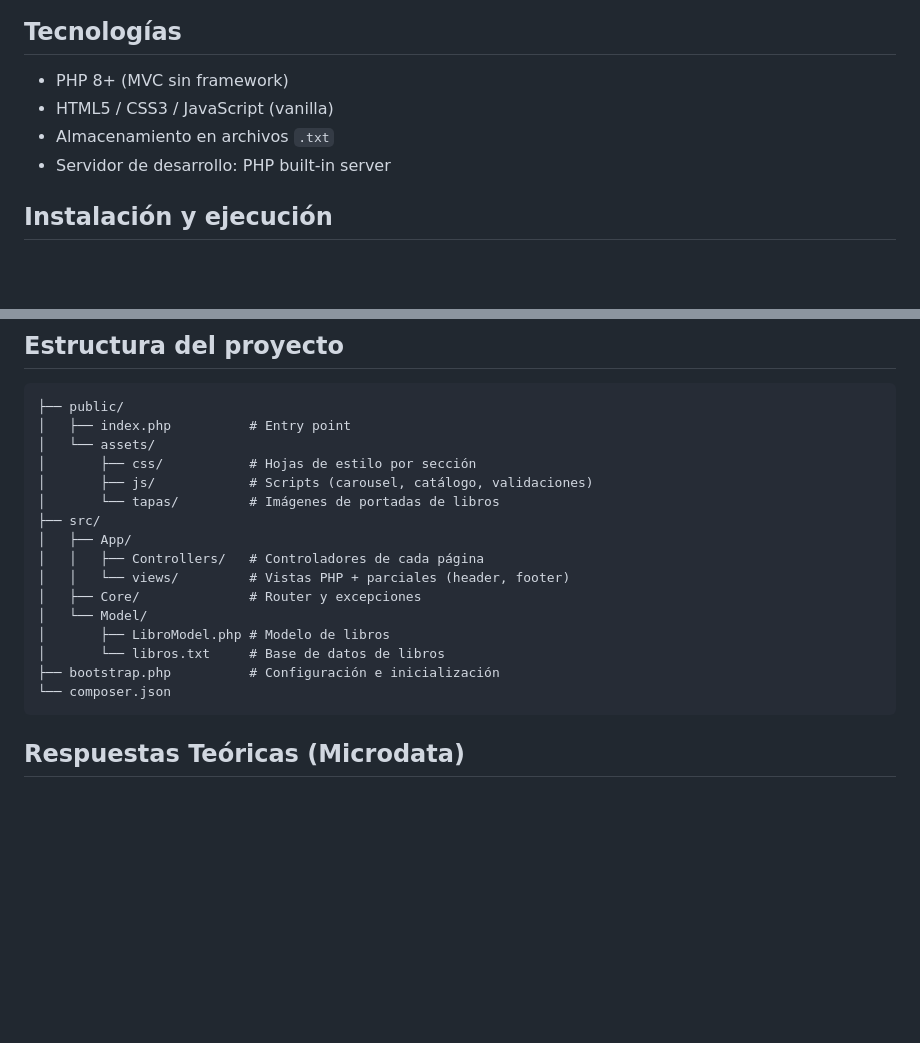
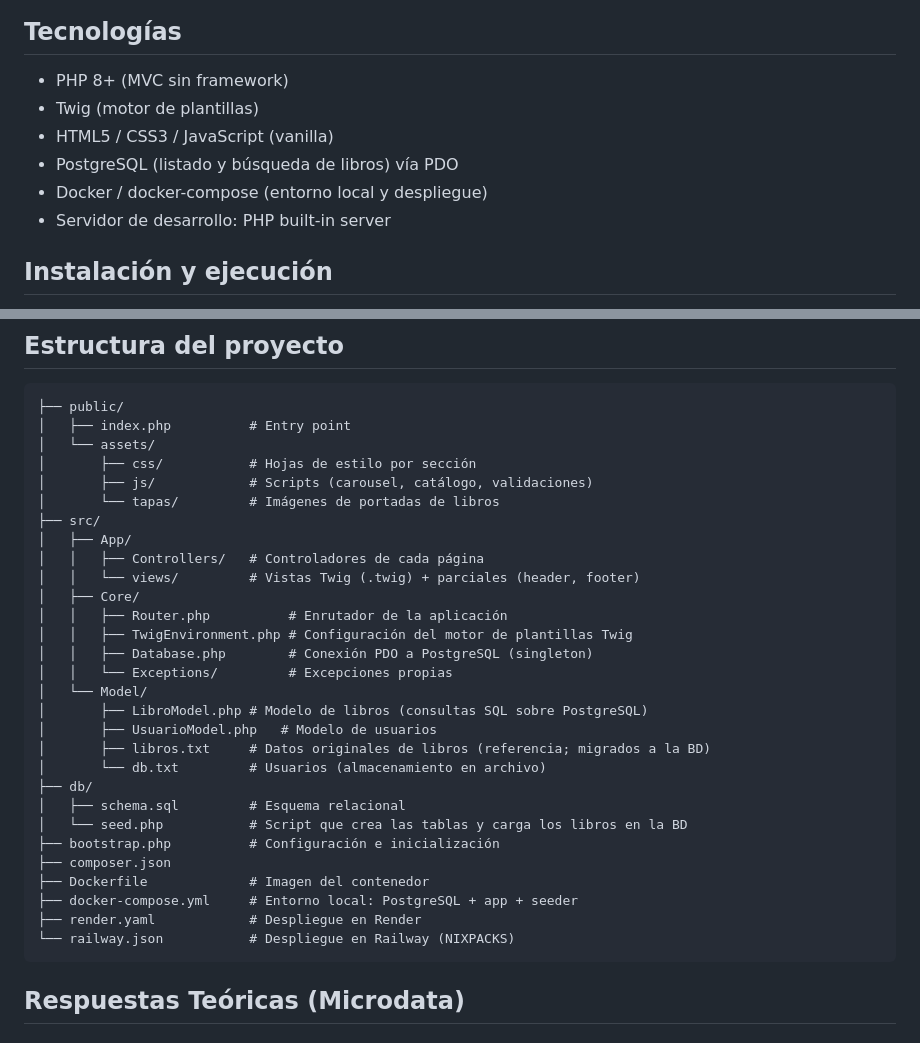
Before and after one commit to UlisesCasal/TP-Libreria-PAW-2026-Grupo3, a Markdown page: README.md, 2 parts joined by grey strips. GitHub-like rendering; blank space fills up the shorter version.

````diff
--- a/README.md
+++ b/README.md
@@ -24,8 +24,10 @@ Aplicación web de una librería online desarrollada en PHP con arquitectura MVC
 ## Tecnologías
 
 - PHP 8+ (MVC sin framework)
+- Twig (motor de plantillas)
 - HTML5 / CSS3 / JavaScript (vanilla)
-- Almacenamiento en archivos `.txt`
+- PostgreSQL (listado y búsqueda de libros) vía PDO
+- Docker / docker-compose (entorno local y despliegue)
 - Servidor de desarrollo: PHP built-in server
 
 ## Instalación y ejecución
@@ -58,13 +60,26 @@ Luego abrí `http://localhost:8000` en el navegador.
 ├── src/
 │   ├── App/
 │   │   ├── Controllers/   # Controladores de cada página
-│   │   └── views/         # Vistas PHP + parciales (header, footer)
-│   ├── Core/              # Router y excepciones
+│   │   └── views/         # Vistas Twig (.twig) + parciales (header, footer)
+│   ├── Core/
+│   │   ├── Router.php          # Enrutador de la aplicación
+│   │   ├── TwigEnvironment.php # Configuración del motor de plantillas Twig
+│   │   ├── Database.php        # Conexión PDO a PostgreSQL (singleton)
+│   │   └── Exceptions/         # Excepciones propias
 │   └── Model/
-│       ├── LibroModel.php # Modelo de libros
-│       └── libros.txt     # Base de datos de libros
+│       ├── LibroModel.php # Modelo de libros (consultas SQL sobre PostgreSQL)
+│       ├── UsuarioModel.php   # Modelo de usuarios
+│       ├── libros.txt     # Datos originales de libros (referencia; migrados a la BD)
+│       └── db.txt         # Usuarios (almacenamiento en archivo)
+├── db/
+│   ├── schema.sql         # Esquema relacional
+│   └── seed.php           # Script que crea las tablas y carga los libros en la BD
 ├── bootstrap.php          # Configuración e inicialización
-└── composer.json
+├── composer.json
+├── Dockerfile             # Imagen del contenedor
+├── docker-compose.yml     # Entorno local: PostgreSQL + app + seeder
+├── render.yaml            # Despliegue en Render
+└── railway.json           # Despliegue en Railway (NIXPACKS)
 ```
 
 ## Respuestas Teóricas (Microdata)
````
